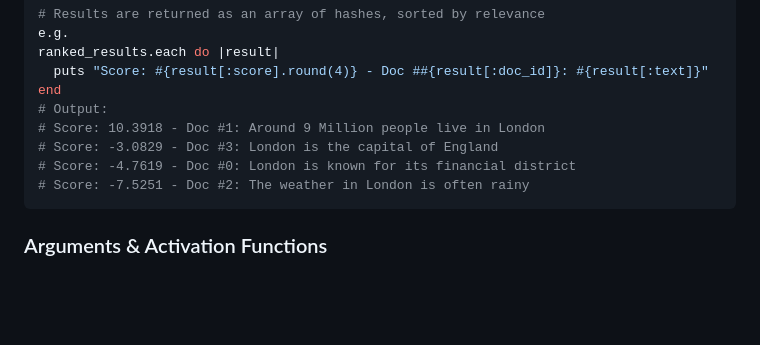
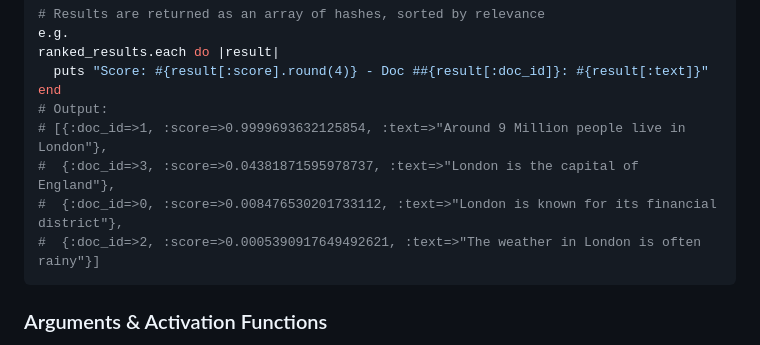
Before and after one commit to assaydepot/red-candle, a Markdown page: README.md, the part around the change. Drawn GitHub-style; blank space fills up the shorter version.

Commit message:
Fixed one of the README examples

````diff
--- a/README.md
+++ b/README.md
@@ -138,10 +138,10 @@ ranked_results.each do |result|
   puts "Score: #{result[:score].round(4)} - Doc ##{result[:doc_id]}: #{result[:text]}"
 end
 # Output:
-# Score: 10.3918 - Doc #1: Around 9 Million people live in London
-# Score: -3.0829 - Doc #3: London is the capital of England
-# Score: -4.7619 - Doc #0: London is known for its financial district
-# Score: -7.5251 - Doc #2: The weather in London is often rainy
+# [{:doc_id=>1, :score=>0.9999693632125854, :text=>"Around 9 Million people live in London"},
+#  {:doc_id=>3, :score=>0.04381871595978737, :text=>"London is the capital of England"},
+#  {:doc_id=>0, :score=>0.008476530201733112, :text=>"London is known for its financial district"},
+#  {:doc_id=>2, :score=>0.0005390917649492621, :text=>"The weather in London is often rainy"}]
 ```
 
 ### Arguments & Activation Functions
````
